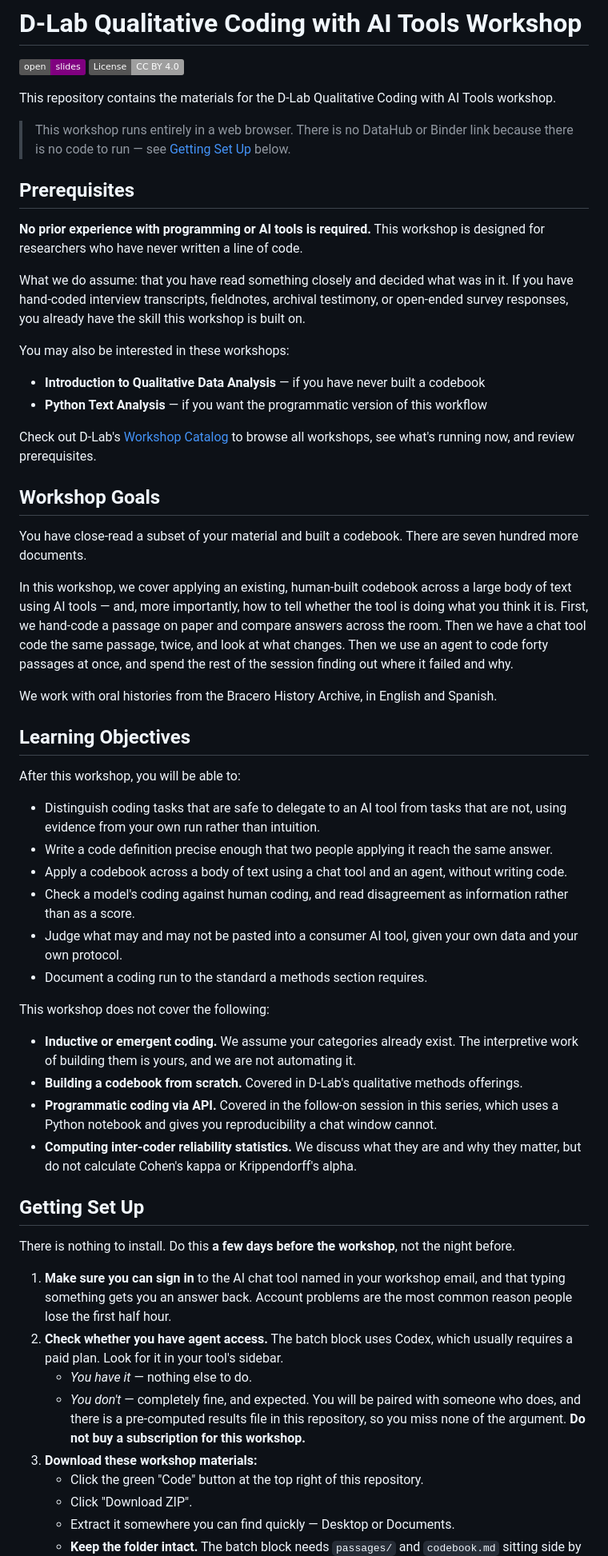
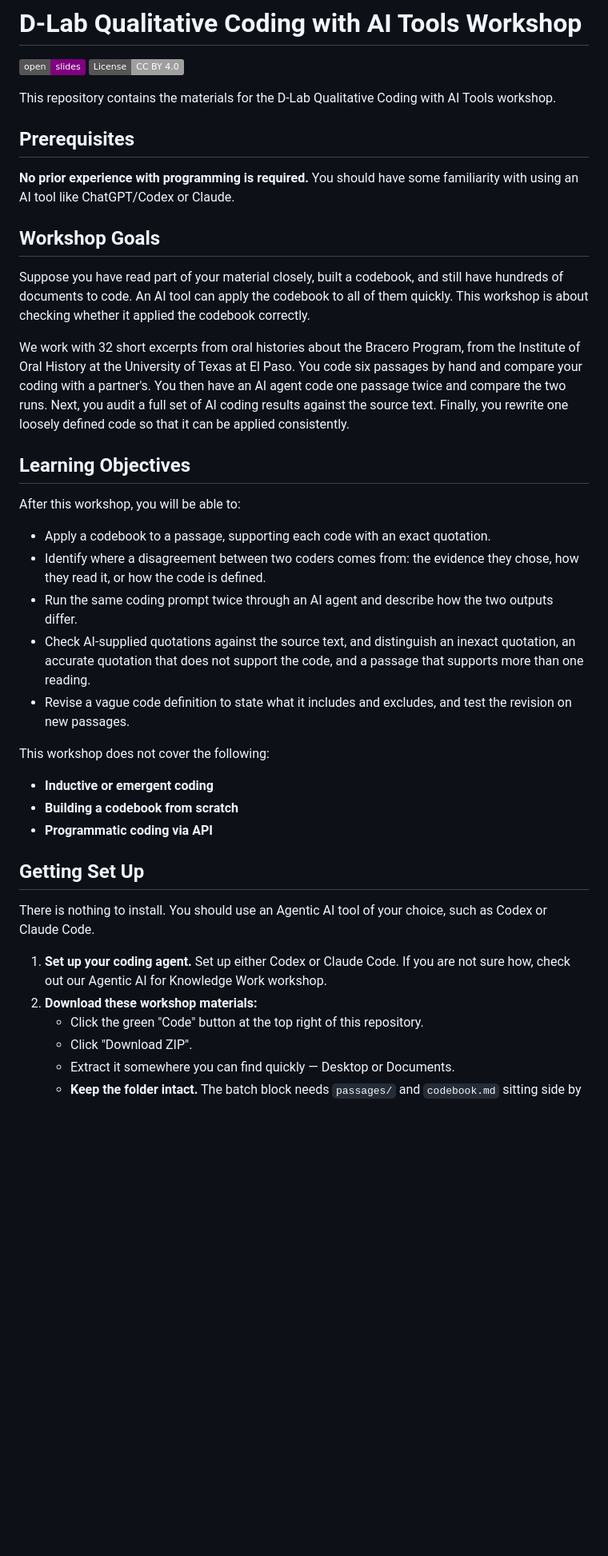
Before and after one commit to dlab-berkeley/Qualitative-Coding-AI-Tools, a Markdown page: README.md, the part around one of its changes. Shown at 80% size. Rendered like a GitHub page; badges without logos; blank space fills up the shorter version.

```diff
--- a/README.md
+++ b/README.md
@@ -6,84 +6,51 @@
 This repository contains the materials for the D-Lab Qualitative Coding with AI
 Tools workshop.
 
-> This workshop runs entirely in a web browser. There is no DataHub or Binder link because there is no code to
-> run — see [Getting Set Up](#getting-set-up) below.
-
 ## Prerequisites
 
-**No prior experience with programming or AI tools is required.** This workshop is
-designed for researchers who have never written a line of code.
-
-What we do assume: that you have read something closely and decided what was in
-it. If you have hand-coded interview transcripts, fieldnotes, archival testimony,
-or open-ended survey responses, you already have the skill this workshop is built
-on.
-
-You may also be interested in these workshops:
-
-- **Introduction to Qualitative Data Analysis** — if you have never built a codebook
-- **Python Text Analysis** — if you want the programmatic version of this workflow
-
-Check out D-Lab's [Workshop Catalog](https://dlab-berkeley.github.io/dlab-workshops/)
-to browse all workshops, see what's running now, and review prerequisites.
+**No prior experience with programming is required.** You should have some familiarity with using an AI tool like ChatGPT/Codex or Claude.
 
 ## Workshop Goals
 
-You have close-read a subset of your material and built a codebook. There are
-seven hundred more documents.
+Suppose you have read part of your material closely, built a codebook, and still
+have hundreds of documents to code. An AI tool can apply the codebook to all of
+them quickly. This workshop is about checking whether it applied the codebook
+correctly.
 
-In this workshop, we cover applying an existing, human-built codebook across a
-large body of text using AI tools — and, more importantly, how to tell whether the
-tool is doing what you think it is. First, we hand-code a passage on paper and
-compare answers across the room. Then we have a chat tool code the same passage,
-twice, and look at what changes. Then we use an agent to code forty passages at
-once, and spend the rest of the session finding out where it failed and why.
-
-We work with oral histories from the Bracero History Archive, in English and
-Spanish.
+We work with 32 short excerpts from oral histories about the Bracero Program,
+from the Institute of Oral History at the University of Texas at El Paso. You
+code six passages by hand and compare your coding with a partner's. You then have
+an AI agent code one passage twice and compare the two runs. Next, you audit a
+full set of AI coding results against the source text. Finally, you rewrite one
+loosely defined code so that it can be applied consistently.
 
 ## Learning Objectives
 
 After this workshop, you will be able to:
 
-- Distinguish coding tasks that are safe to delegate to an AI tool from tasks that
-  are not, using evidence from your own run rather than intuition.
-- Write a code definition precise enough that two people applying it reach the
-  same answer.
-- Apply a codebook across a body of text using a chat tool and an agent, without
-  writing code.
-- Check a model's coding against human coding, and read disagreement as
-  information rather than as a score.
-- Judge what may and may not be pasted into a consumer AI tool, given your own
-  data and your own protocol.
-- Document a coding run to the standard a methods section requires.
+- Apply a codebook to a passage, supporting each code with an exact quotation.
+- Identify where a disagreement between two coders comes from: the evidence they
+  chose, how they read it, or how the code is defined.
+- Run the same coding prompt twice through an AI agent and describe how the two
+  outputs differ.
+- Check AI-supplied quotations against the source text, and distinguish an
+  inexact quotation, an accurate quotation that does not support the code, and a
+  passage that supports more than one reading.
+- Revise a vague code definition to state what it includes and excludes, and test
+  the revision on new passages.
 
 This workshop does not cover the following:
 
-- **Inductive or emergent coding.** We assume your categories already exist. The
-  interpretive work of building them is yours, and we are not automating it.
-- **Building a codebook from scratch.** Covered in D-Lab's qualitative methods
-  offerings.
-- **Programmatic coding via API.** Covered in the follow-on session in this series,
-  which uses a Python notebook and gives you reproducibility a chat window cannot.
-- **Computing inter-coder reliability statistics.** We discuss what they are and
-  why they matter, but do not calculate Cohen's kappa or Krippendorff's alpha.
+- **Inductive or emergent coding**
+- **Building a codebook from scratch**
+- **Programmatic coding via API**
 
 ## Getting Set Up
 
-There is nothing to install. Do this **a few days before the workshop**, not the
-night before.
+There is nothing to install. You should use an Agentic AI tool of your choice, such as Codex or Claude Code.
 
-1. **Make sure you can sign in** to the AI chat tool named in your workshop email,
-   and that typing something gets you an answer back. Account problems are the most
-   common reason people lose the first half hour.
-2. **Check whether you have agent access.** The batch block uses Codex, which
-   usually requires a paid plan. Look for it in your tool's sidebar.
-   - *You have it* — nothing else to do.
-   - *You don't* — completely fine, and expected. You will be paired with someone
-     who does, and there is a pre-computed results file in this repository, so you
-     miss none of the argument. **Do not buy a subscription for this workshop.**
-3. **Download these workshop materials:**
+1. **Set up your coding agent.** Set up either Codex or Claude Code. If you are not sure how, check out our Agentic AI for Knowledge Work workshop.
+2. **Download these workshop materials:**
    - Click the green "Code" button at the top right of this repository.
    - Click "Download ZIP".
    - Extract it somewhere you can find quickly — Desktop or Documents.
```
Also changed, not shown: other parts of README.md (+3 -63 lines), lessons/0_Introductory_Slides.md (deleted, +0 -99 lines), slides/slides.md (+48 -49 lines).
